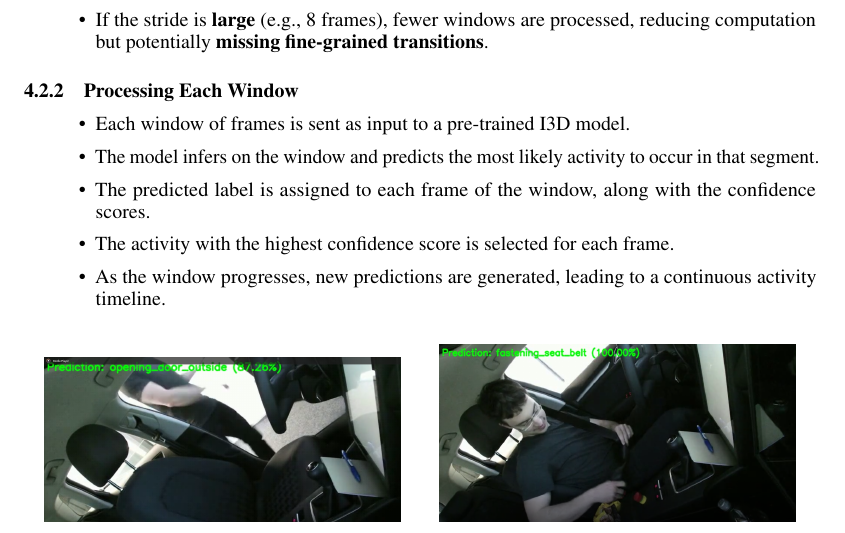
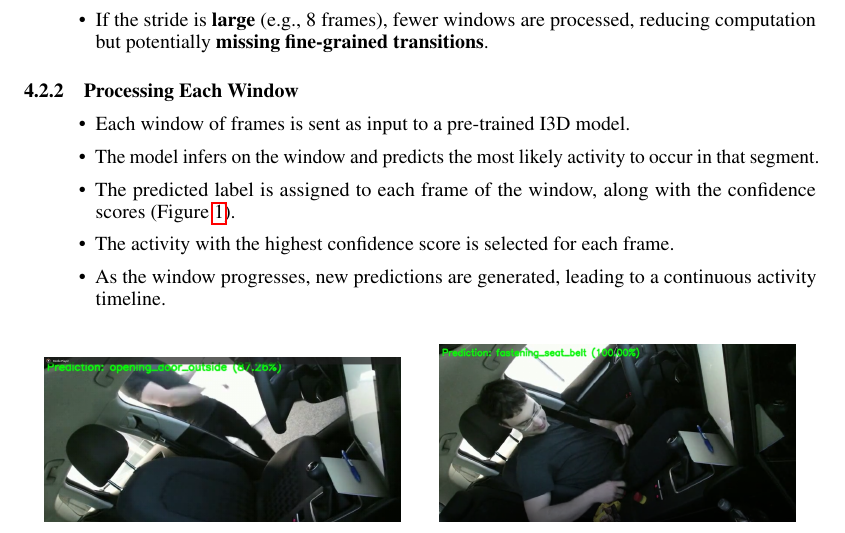
Before and after one commit to M-Jafarkhani/DriveAndActInferenceDemo, a LaTeX paper (docs/Report/Latex Files/MPL.tex): part of page 2 of 6, cut so that both start at the same text. Compiled offline with pdfLaTeX.

Commit message:
fig links

```diff
--- a/docs/Report/Latex Files/MPL.tex
+++ b/docs/Report/Latex Files/MPL.tex
@@ -120,7 +120,7 @@ A video typically consists of thousands of frames, and activities often span acr
 \begin{itemize}
     \item Each window of frames is sent as input to a pre-trained I3D model.
     \item The model infers on the window and predicts the most likely activity to occur in that segment.
-    \item The predicted label is assigned to each frame of the window, along with the confidence scores.
+    \item The predicted label is assigned to each frame of the window, along with the confidence scores (Figure \ref{fig:sliding-window-predictions}).
     \item The activity with the highest confidence score is selected for each frame.
     \item As the window progresses, new predictions are generated, leading to a continuous activity timeline.
 \end{itemize}
```
Also changed, not shown: docs/Report/Latex Files/MPL.tex (2 more changed lines).
